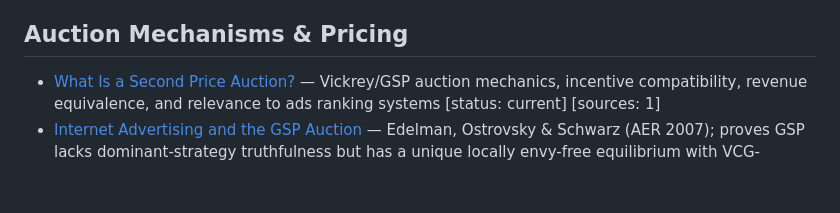
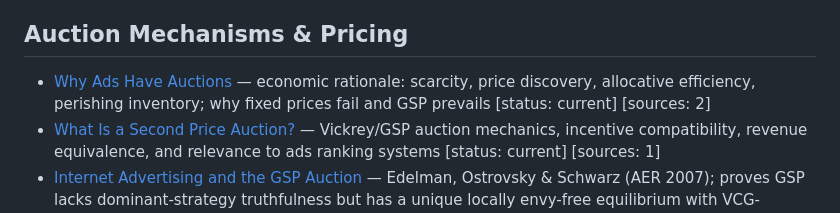
Before and after one commit to wmar-dev/llm-wiki-ads-ranking, a Markdown page: wiki/index.md, the part around the change. Drawn GitHub-style; blank space fills up the shorter version.

```diff
--- a/wiki/index.md
+++ b/wiki/index.md
@@ -13,6 +13,7 @@
 
 ## Auction Mechanisms & Pricing
 
+- [Why Ads Have Auctions](wiki/synthesis/why-ads-have-auctions.md) — economic rationale: scarcity, price discovery, allocative efficiency, perishing inventory; why fixed prices fail and GSP prevails [status: current] [sources: 2]
 - [What Is a Second Price Auction?](wiki/synthesis/second-price-auction.md) — Vickrey/GSP auction mechanics, incentive compatibility, revenue equivalence, and relevance to ads ranking systems [status: current] [sources: 1]
 - [Internet Advertising and the GSP Auction](wiki/sources/edelman-ostrovsky-schwarz-gsp-auction.md) — Edelman, Ostrovsky & Schwarz (AER 2007); proves GSP lacks dominant-strategy truthfulness but has a unique locally envy-free equilibrium with VCG-equivalent payoffs [status: current] [sources: 1] [source_type: peer_reviewed]
 - [Generalized Second-Price Auction (GSP)](wiki/concepts/generalized-second-price-auction.md) — multi-slot auction mechanism used in search advertising; bid × quality score ranking; locally envy-free equilibrium [status: current] [sources: 1]
```
Also changed, not shown: wiki/log.md (+4 -0 lines), wiki/synthesis/why-ads-have-auctions.md (added, +84 -0 lines).
